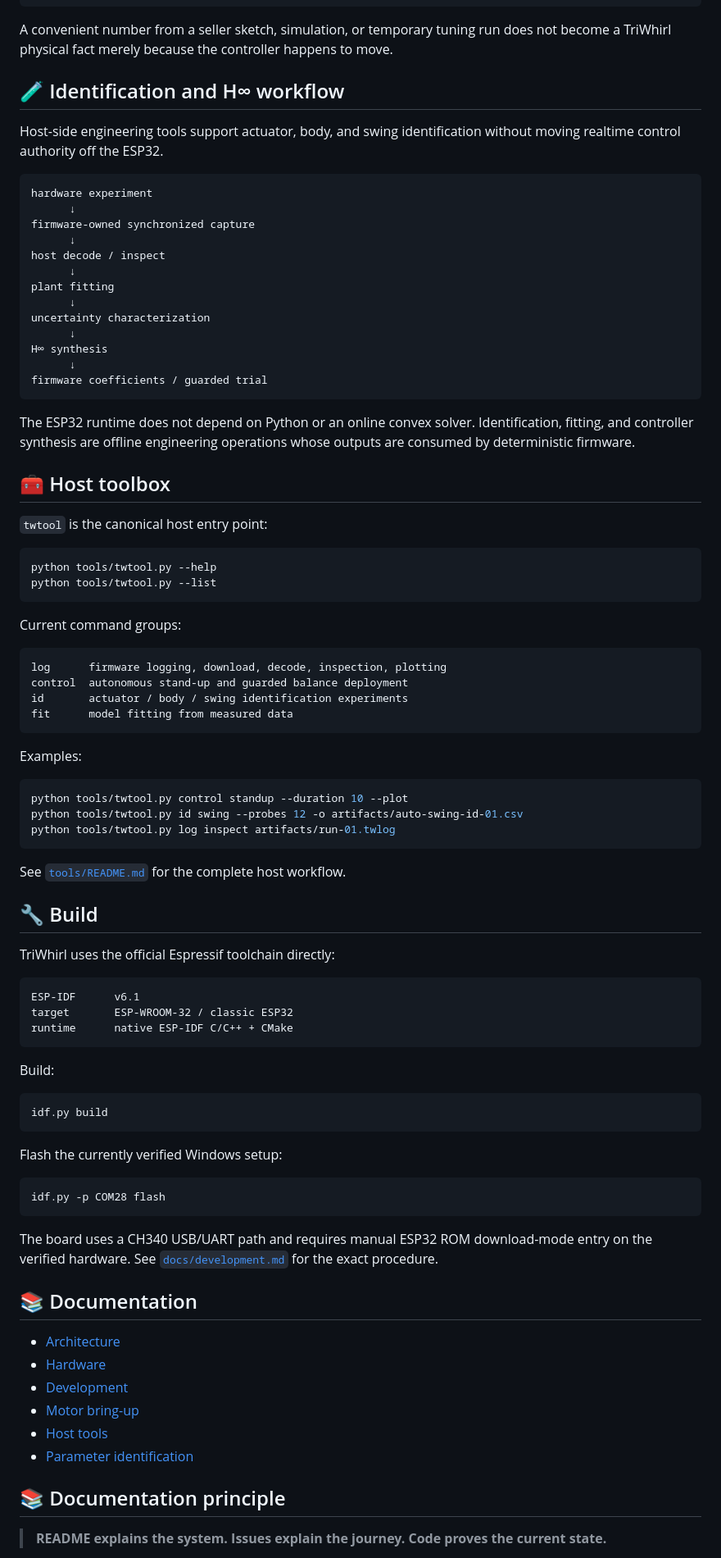
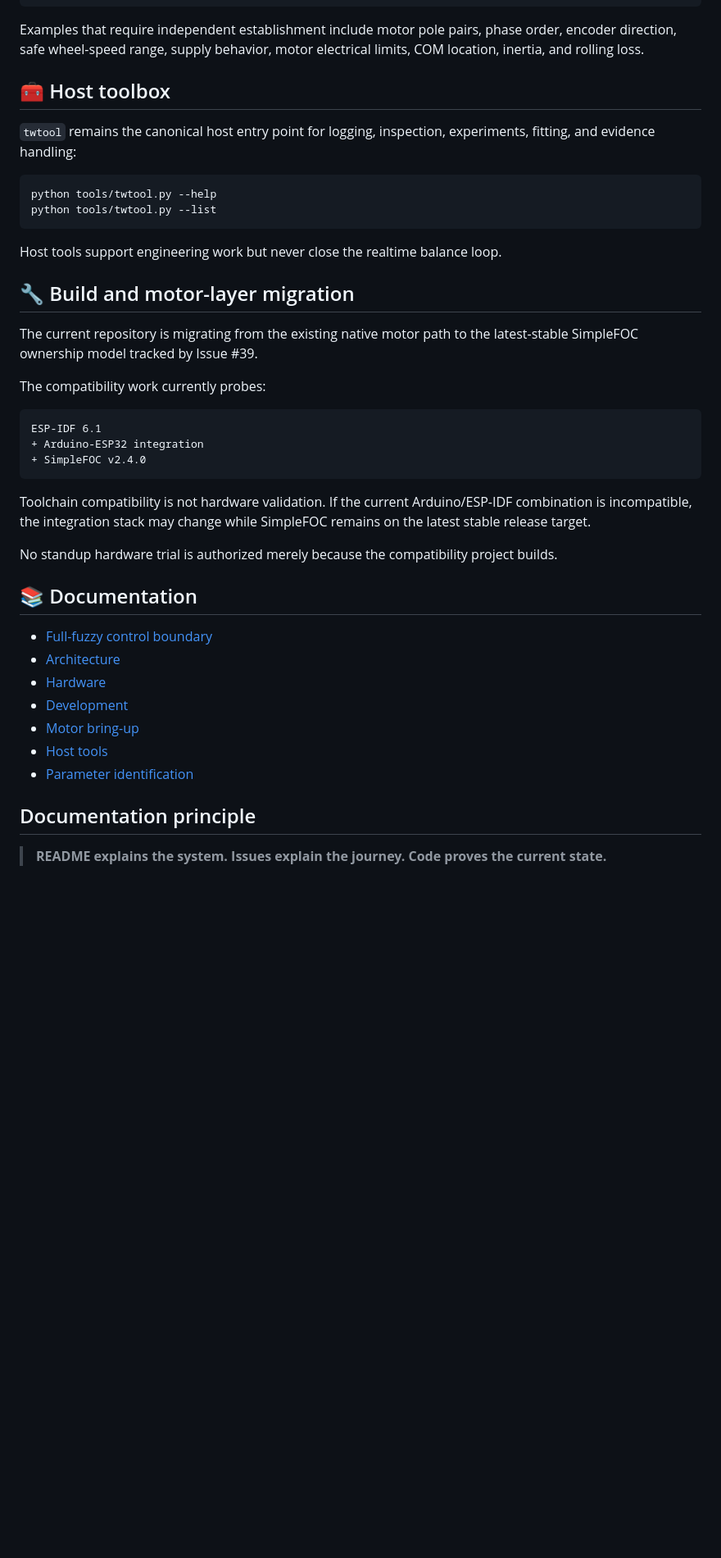
Before and after one commit to cctsao1008/triwhirl, a Markdown page: README.md, the part around one of its changes. Shown at 82% size. GitHub-like rendering; blank space fills up the shorter version.

````diff
--- a/README.md
+++ b/README.md
@@ -201,84 +238,38 @@ physical measurement / experiment
       controller / safety use
 ```
 
-A convenient number from a seller sketch, simulation, or temporary tuning run does not become a TriWhirl physical fact merely because the controller happens to move.
-
-## 🧪 Identification and H∞ workflow
-
-Host-side engineering tools support actuator, body, and swing identification without moving realtime control authority off the ESP32.
-
-```text
-hardware experiment
-      ↓
-firmware-owned synchronized capture
-      ↓
-host decode / inspect
-      ↓
-plant fitting
-      ↓
-uncertainty characterization
-      ↓
-H∞ synthesis
-      ↓
-firmware coefficients / guarded trial
-```
-
-The ESP32 runtime does not depend on Python or an online convex solver. Identification, fitting, and controller synthesis are offline engineering operations whose outputs are consumed by deterministic firmware.
+Examples that require independent establishment include motor pole pairs, phase order, encoder direction, safe wheel-speed range, supply behavior, motor electrical limits, COM location, inertia, and rolling loss.
 
 ## 🧰 Host toolbox
 
-`twtool` is the canonical host entry point:
+`twtool` remains the canonical host entry point for logging, inspection, experiments, fitting, and evidence handling:
 
 ```powershell
 python tools/twtool.py --help
 python tools/twtool.py --list
 ```
 
-Current command groups:
+Host tools support engineering work but never close the realtime balance loop.
+
+## 🔧 Build and motor-layer migration
+
+The current repository is migrating from the existing native motor path to the latest-stable SimpleFOC ownership model tracked by Issue #39.
+
+The compatibility work currently probes:
 
 ```text
-log      firmware logging, download, decode, inspection, plotting
-control  autonomous stand-up and guarded balance deployment
-id       actuator / body / swing identification experiments
-fit      model fitting from measured data
+ESP-IDF 6.1
++ Arduino-ESP32 integration
++ SimpleFOC v2.4.0
 ```
 
-Examples:
+Toolchain compatibility is not hardware validation. If the current Arduino/ESP-IDF combination is incompatible, the integration stack may change while SimpleFOC remains on the latest stable release target.
 
-```powershell
-python tools/twtool.py control standup --duration 10 --plot
-python tools/twtool.py id swing --probes 12 -o artifacts/auto-swing-id-01.csv
-python tools/twtool.py log inspect artifacts/run-01.twlog
-```
-
-See [`tools/README.md`](tools/README.md) for the complete host workflow.
-
-## 🔧 Build
-
-TriWhirl uses the official Espressif toolchain directly:
-
-```text
-ESP-IDF      v6.1
-target       ESP-WROOM-32 / classic ESP32
-runtime      native ESP-IDF C/C++ + CMake
-```
-
-Build:
-
-```bash
-idf.py build
-```
-
-Flash the currently verified Windows setup:
-
-```bash
-idf.py -p COM28 flash
-```
-
-The board uses a CH340 USB/UART path and requires manual ESP32 ROM download-mode entry on the verified hardware. See [`docs/development.md`](docs/development.md) for the exact procedure.
+No standup hardware trial is authorized merely because the compatibility project builds.
 
 ## 📚 Documentation
 
+- [Full-fuzzy control boundary](docs/full-fuzzy-control.md)
 - [Architecture](docs/architecture.md)
 - [Hardware](docs/hardware.md)
 - [Development](docs/development.md)
@@ -286,7 +277,7 @@ The board uses a CH340 USB/UART path and requires manual ESP32 ROM download-mode
 - [Host tools](tools/README.md)
 - [Parameter identification](tools/parameter_id/README.md)
 
-## 📚 Documentation principle
+## Documentation principle
 
 > **README explains the system. Issues explain the journey. Code proves the current state.**
 
````
Also changed, not shown: other parts of README.md (+173 -136 lines).
